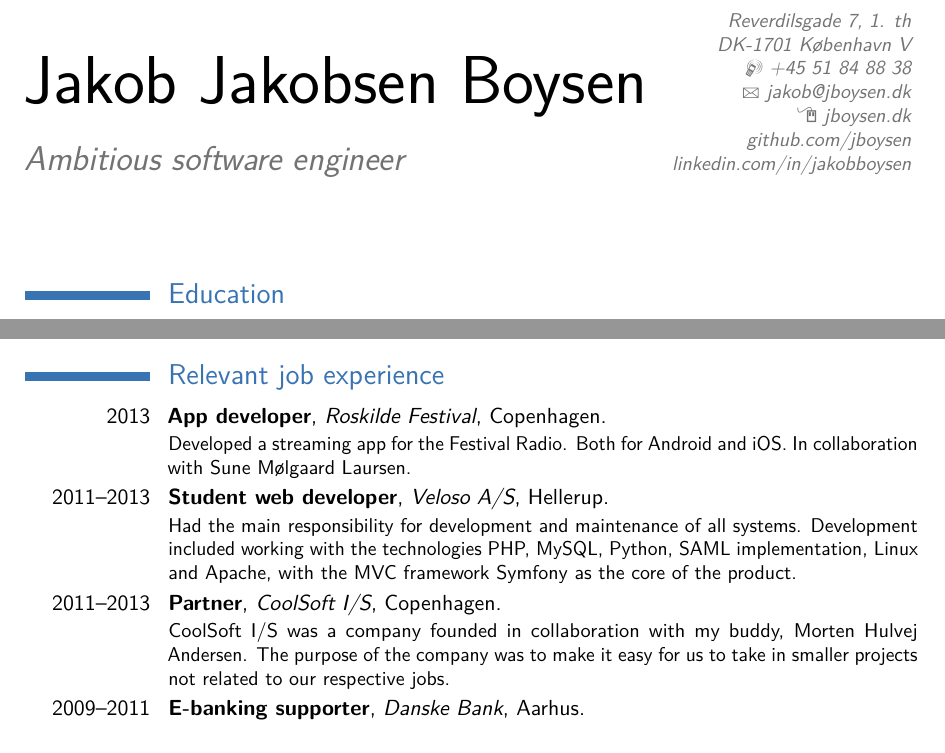
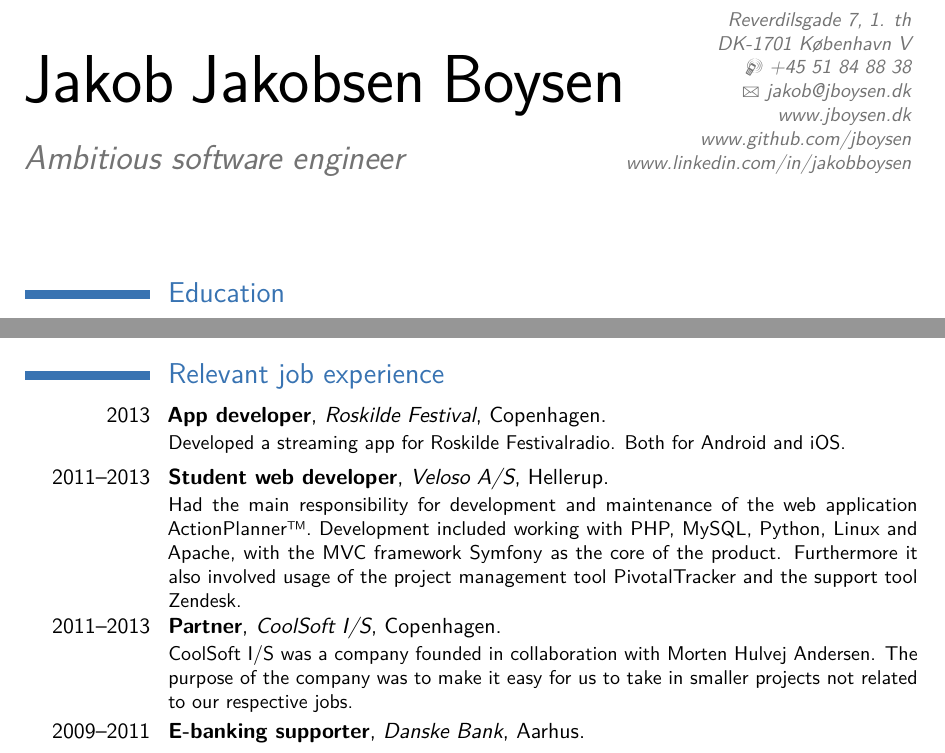
Before and after one commit to jboysen/cv, a LaTeX CV (main.tex): two parts of page 1 of 2, joined at a grey line, cut so that both start at the same text. Compiled offline with pdfLaTeX.

Commit message:
updated refs

```diff
--- a/main.tex
+++ b/main.tex
@@ -29,8 +29,8 @@
 \address{Reverdilsgade 7, 1. th}{DK-1701 København V}{}% optional, remove / comment the line if not wanted; the "postcode city" and and "country" arguments can be omitted or provided empty
 \phone[mobile]{+45 51 84 88 38}                   % optional, remove / comment the line if not wanted
 \email{jakob@jboysen.dk}                               % optional, remove / comment the line if not wanted
-\homepage{jboysen.dk}
-\extrainfo{github.com/jboysen\\linkedin.com/in/jakobboysen}
+%\homepage{www.jboysen.dk}
+\extrainfo{\link{www.jboysen.dk}\\\link{www.github.com/jboysen}\\\link{www.linkedin.com/in/jakobboysen}}
 % optional, remove / comment the line if not wanted
 %\photo[64pt][0.4pt]{UserPicture}                       % optional, remove / comment the line if not wanted; '64pt' is the height the picture must be resized to, 0.4pt is the thickness of the frame around it (put it to 0pt for no frame) and 'picture' is the name of the picture file
 %\quote{Some quote}                                 % optional, remove / comment the line if not wanted
@@ -58,9 +58,9 @@
 \cventry{2004--2007}{STX, Mathematical}{Alssundgymnasiet Sønderborg}{}{}{}
 
 \section{Relevant job experience}
-\cventry{2013}{App developer}{Roskilde Festival}{Copenhagen}{}{Developed a streaming app for the Festival Radio. Both for Android and iOS. In collaboration with Sune Mølgaard Laursen.}
-\cventry{2011--2013}{Student web developer}{Veloso A/S}{Hellerup}{}{Had the main responsibility for development and maintenance of all systems. Development included working with the technologies PHP, MySQL, Python, SAML implementation, Linux and Apache, with the MVC framework Symfony as the core of the product.}
-\cventry{2011--2013}{Partner}{CoolSoft I/S}{Copenhagen}{}{CoolSoft I/S was a company founded in collaboration with my buddy, Morten Hulvej Andersen. The purpose of the company was to make it easy for us to take in smaller projects not related to our respective jobs.}
+\cventry{2013}{App developer}{Roskilde Festival}{Copenhagen}{}{Developed a streaming app for Roskilde Festivalradio. Both for Android and iOS.}
+\cventry{2011--2013}{Student web developer}{Veloso A/S}{Hellerup}{}{Had the main responsibility for development and maintenance of the web application ActionPlanner\texttrademark. Development included working with PHP, MySQL, Python, Linux and Apache, with the MVC framework Symfony as the core of the product. Furthermore it also involved usage of the project management tool PivotalTracker and the support tool Zendesk.}
+\cventry{2011--2013}{Partner}{CoolSoft I/S}{Copenhagen}{}{CoolSoft I/S was a company founded in collaboration with Morten Hulvej Andersen. The purpose of the company was to make it easy for us to take in smaller projects not related to our respective jobs.}
 \cventry{2009--2011}{E-banking supporter}{Danske Bank}{Aarhus}{}{}
 \cventry{2006--2007}{Tutor in Mathematics A}{Alssundgymnasiet}{Sønderborg}{}{}
 
@@ -76,4 +76,3 @@
 
 \section{Languages}
 \cvitemwithcomment{Danish}{Mother tongue}{}
-\cvitemwithcomment{English}{Expert}{Have been using English as primary language both professionally and academically.}
```
Also changed, not shown: main.pdf, main.tex (3 more changed lines).
